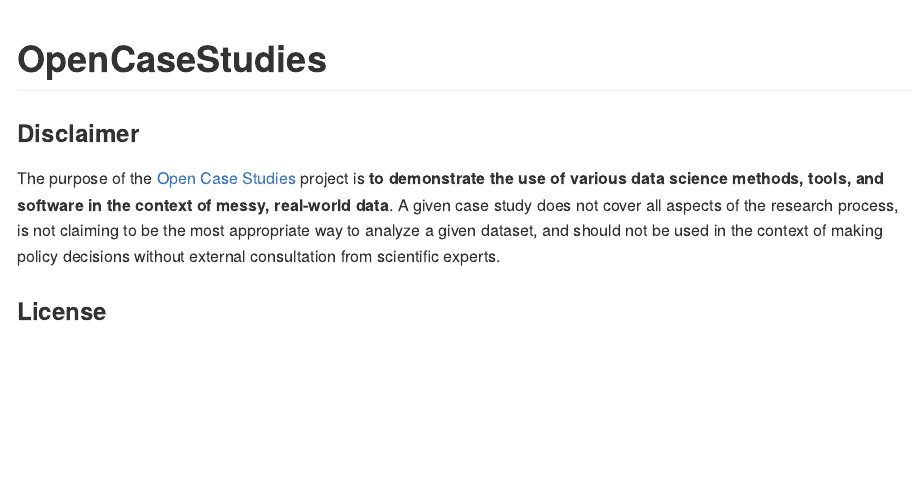
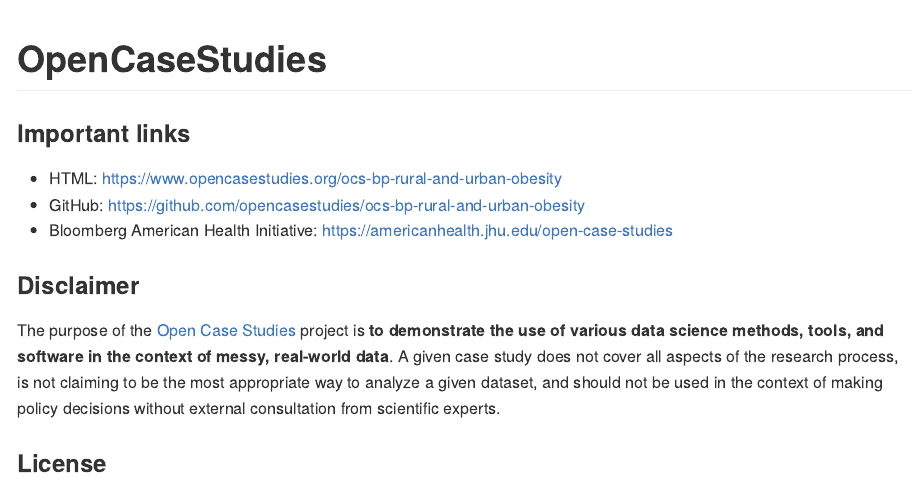
Before and after one commit to opencasestudies/ocs-bp-rural-and-urban-obesity, an R Markdown document (README.Rmd): the page in a window 1100 px wide, from its top. The pictures show the output file README.md that the author committed with the source, drawn offline in the style of GitHub; badge pictures from the web are left out.

Commit message:
fixing title and updating links

```diff
--- a/README.Rmd
+++ b/README.Rmd
@@ -10,10 +10,17 @@
 [![Travis build status](https://travis-ci.org/opencasestudies/Bloomberg-ocs-rural-and-urban-obesity.svg?branch=master)](https://travis-ci.org/opencasestudies/Bloomberg-ocs-rural-and-urban-obesity)
 <!-- badges: end -->
 
+### Important links
+
+- HTML: https://www.opencasestudies.org/ocs-bp-rural-and-urban-obesity
+- GitHub: https://github.com/opencasestudies/ocs-bp-rural-and-urban-obesity
+- Bloomberg American Health Initiative: https://americanhealth.jhu.edu/open-case-studies
+
+
 ### Disclaimer
 
 The purpose of the [Open Case
-Studies](https://opencasestudies.github.io) project is **to demonstrate
+Studies](https://www.opencasestudies.org/) project is **to demonstrate
 the use of various data science methods, tools, and software in the
 context of messy, real-world data**. A given case study does not cover
 all aspects of the research process, is not claiming to be the most
```
Also changed, not shown: index.Rmd (+1 -1 lines), README.md, img/main_plot.png, README.Rmd (2 more changed lines).
